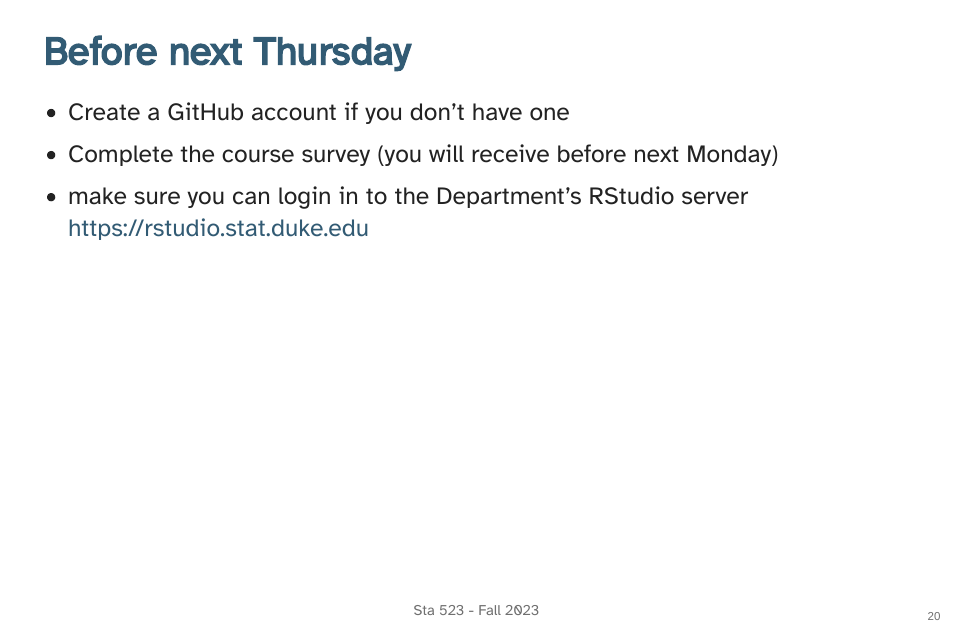
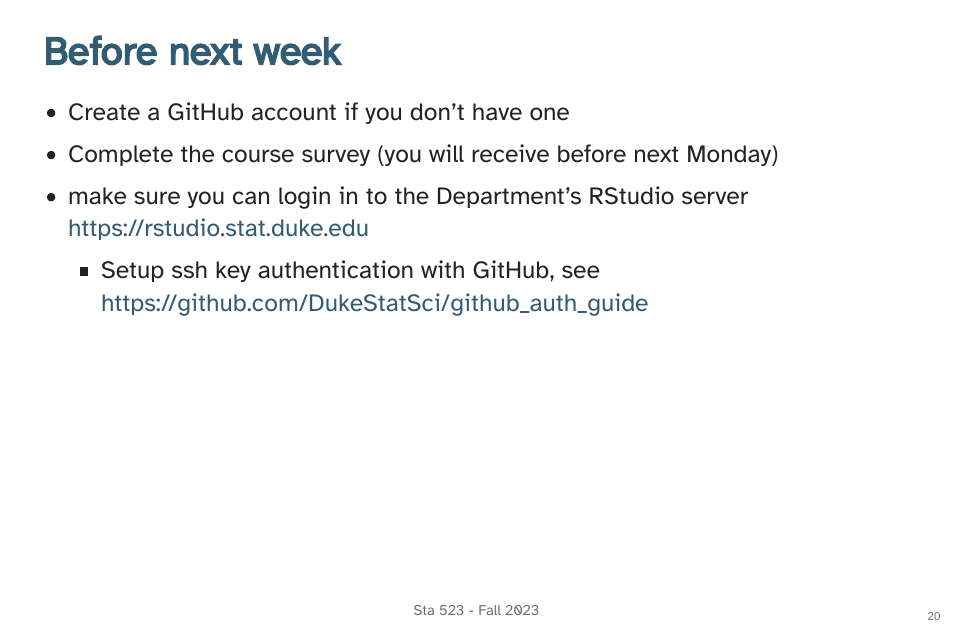
Before and after one commit to sta523-fa23/sta523-fa23.github.io, a Quarto document (docs/slides/Lec01.qmd): page 18 of 20. The pictures show the output file static/slides/Lec01.html that the author committed with the source, opened offline.

Commit message:
Make update

```diff
--- a/docs/slides/Lec01.qmd
+++ b/docs/slides/Lec01.qmd
@@ -196,7 +196,7 @@ If working locally you should make sure that your environment meets the followin
     - Before lab next week you will be invited to the course organization.
 
 
-## Before next Thursday
+## Before next week
 
 * Create a GitHub account if you don't have one
 
@@ -204,6 +204,8 @@ If working locally you should make sure that your environment meets the followin
 
 * make sure you can login in to the Department's RStudio server
   <https://rstudio.stat.duke.edu>
+
+  * Setup ssh key authentication with GitHub, see <https://github.com/DukeStatSci/github_auth_guide>
 
 
 ## For those not yet enrolled (non-MSS)
```
Also changed, not shown: static/slides/Lec01.qmd (+3 -1 lines), static/slides/Lec01.html, static/slides/Lec01.pdf, 2 other files.
